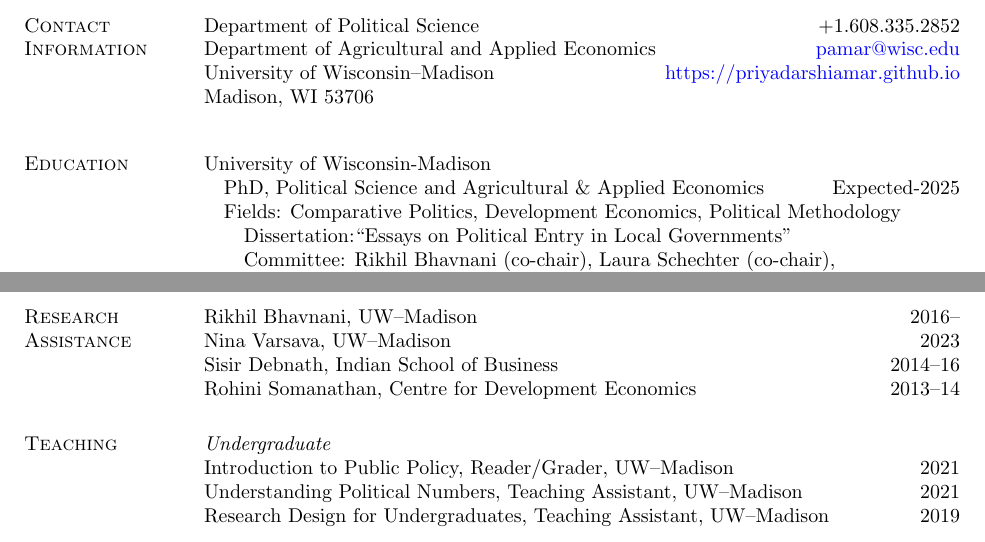
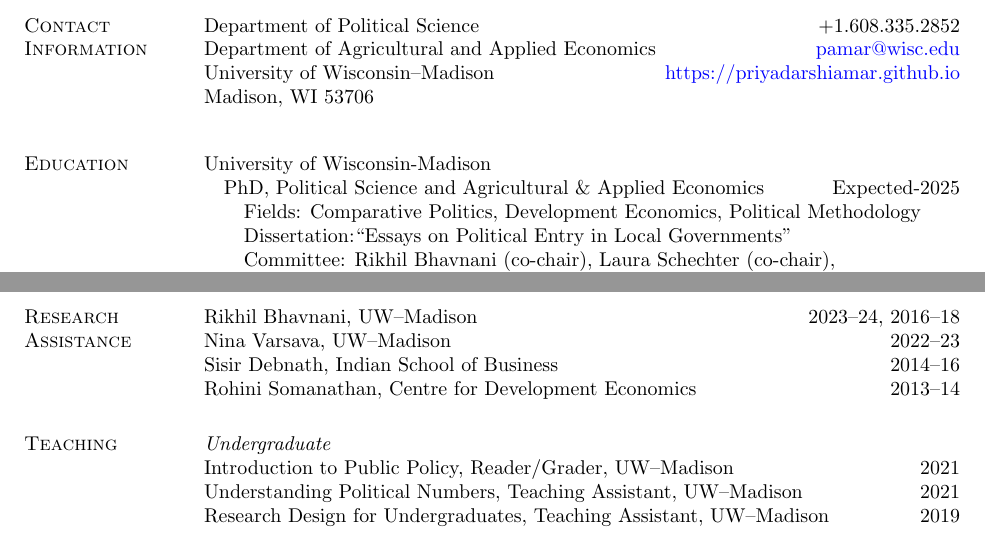
Before and after one commit to priyadarshiamar/priyadarshiamar.github.io, a LaTeX CV (Assets/CV1.tex): two parts of pages 1 and 2 of 3, joined at a grey line, cut so that both start at the same text. Compiled offline with pdfLaTeX.

Commit message:
Add files via upload

```diff
--- a/Assets/CV1.tex
+++ b/Assets/CV1.tex
@@ -82,7 +82,7 @@ University of Wisconsin-Madison
 
 \quad PhD, Political Science and Agricultural \& Applied Economics \hfill Expected-2025
 
-\quad Fields: Comparative Politics, Development Economics, Political Methodology
+\quad \quad  Fields: Comparative Politics, Development Economics, Political Methodology
 
 \quad \quad Dissertation:``Essays on Political Entry in Local Governments"
 
@@ -173,9 +173,9 @@ Maharashtra, India \hfill 6--8/2019, 1/2022--4/2022
 
 
 \section{Research Assistance}
-Rikhil Bhavnani, UW--Madison \hfill 2016--
+Rikhil Bhavnani, UW--Madison \hfill 2023--24, 2016--18
 
-Nina Varsava, UW--Madison \hfill 2023
+Nina Varsava, UW--Madison \hfill 2022--23
 
 Sisir Debnath, Indian School of Business \hfill 2014--16
 
```
Also changed, not shown: Assets/CV1.pdf, 2 other files.
